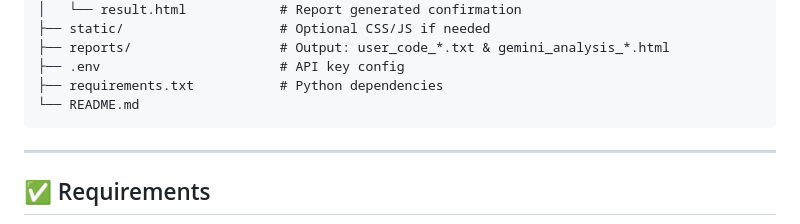
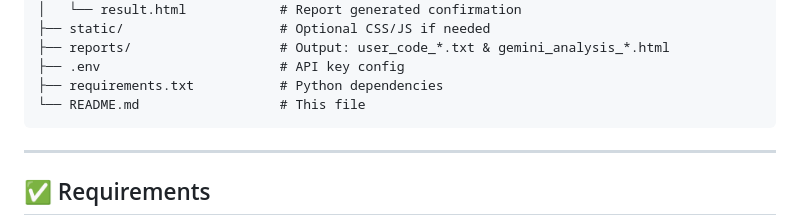
Before and after one commit to AleksandarHristov1337/Data-Structures-and-Algorithms-in-Python-Code-Generator, a Markdown page: README.md, the part around the change. GitHub-like rendering.

````diff
--- a/README.md
+++ b/README.md
@@ -97,7 +97,7 @@ your-repo/
 ├── reports/                   # Output: user_code_*.txt & gemini_analysis_*.html
 ├── .env                       # API key config
 ├── requirements.txt           # Python dependencies
-└── README.md
+└── README.md                  # This file
 ```
 
 ---
````
